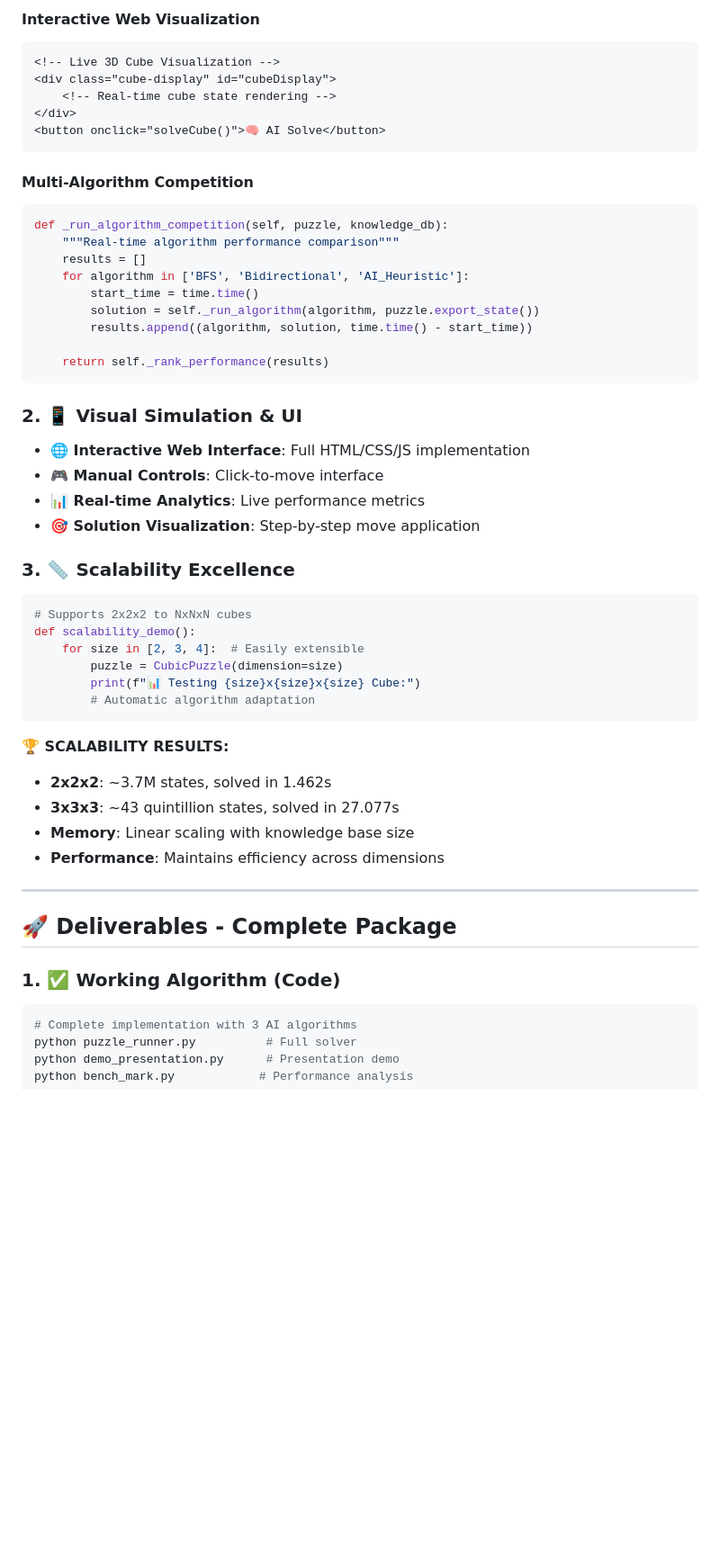
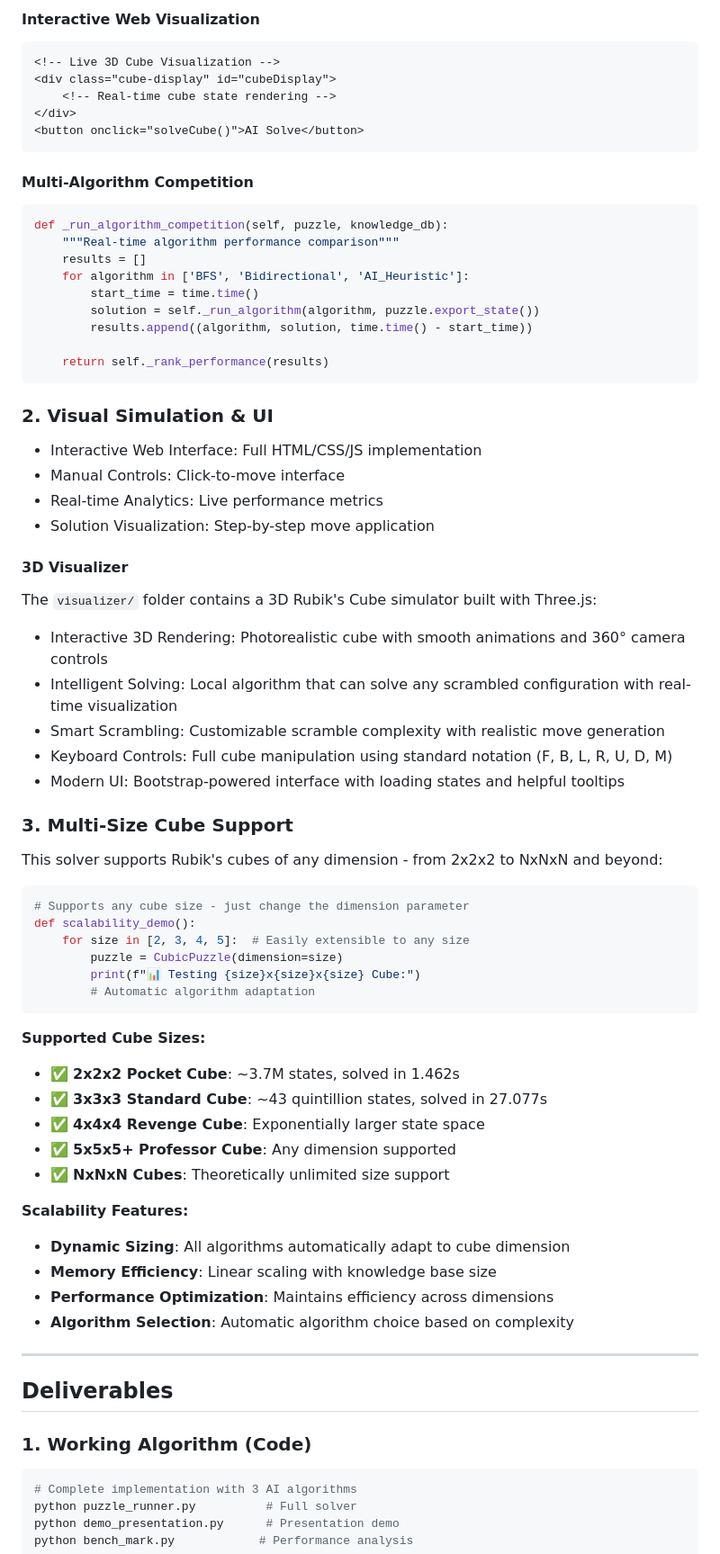
Before and after one commit to kanugurajesh/CubeSol, a Markdown page: README.md, the part around the change printed below. Shown: that part at 90% size. Rendered like a GitHub page; blank space fills up the shorter version.

````diff
--- a/README.md
+++ b/README.md
@@ -212,14 +201,14 @@ def solve_puzzle(self, initial_state: str) -> List[Move]:
 
-#### **Interactive Web Visualization**
+#### Interactive Web Visualization
 ```html
 <!-- Live 3D Cube Visualization -->
 <div class="cube-display" id="cubeDisplay">
     <!-- Real-time cube state rendering -->
 </div>
-<button onclick="solveCube()">🧠 AI Solve</button>
+<button onclick="solveCube()">AI Solve</button>
 ```
 
-#### **Multi-Algorithm Competition**
+#### Multi-Algorithm Competition
 ```python
 def _run_algorithm_competition(self, puzzle, knowledge_db):
     """Real-time algorithm performance comparison"""
@@ -232,35 +221,52 @@ def _run_algorithm_competition(self, puzzle, knowledge_db):
     return self._rank_performance(results)
 ```
 
-### 2. 📱 **Visual Simulation & UI**
+### 2. Visual Simulation & UI
 
-- **🌐 Interactive Web Interface**: Full HTML/CSS/JS implementation
-- **🎮 Manual Controls**: Click-to-move interface
-- **📊 Real-time Analytics**: Live performance metrics
-- **🎯 Solution Visualization**: Step-by-step move application
+- Interactive Web Interface: Full HTML/CSS/JS implementation
+- Manual Controls: Click-to-move interface
+- Real-time Analytics: Live performance metrics
+- Solution Visualization: Step-by-step move application
 
-### 3. 📏 **Scalability Excellence**
+#### 3D Visualizer
+The `visualizer/` folder contains a 3D Rubik's Cube simulator built with Three.js:
+- Interactive 3D Rendering: Photorealistic cube with smooth animations and 360° camera controls
+- Intelligent Solving: Local algorithm that can solve any scrambled configuration with real-time visualization
+- Smart Scrambling: Customizable scramble complexity with realistic move generation
+- Keyboard Controls: Full cube manipulation using standard notation (F, B, L, R, U, D, M)
+- Modern UI: Bootstrap-powered interface with loading states and helpful tooltips
+
+### 3. Multi-Size Cube Support
+
+This solver supports Rubik's cubes of any dimension - from 2x2x2 to NxNxN and beyond:
 
 ```python
-# Supports 2x2x2 to NxNxN cubes
+# Supports any cube size - just change the dimension parameter
 def scalability_demo():
-    for size in [2, 3, 4]:  # Easily extensible
+    for size in [2, 3, 4, 5]:  # Easily extensible to any size
         puzzle = CubicPuzzle(dimension=size)
         print(f"📊 Testing {size}x{size}x{size} Cube:")
         # Automatic algorithm adaptation
 ```
 
-**🏆 SCALABILITY RESULTS:**
-- **2x2x2**: ~3.7M states, solved in 1.462s
-- **3x3x3**: ~43 quintillion states, solved in 27.077s
-- **Memory**: Linear scaling with knowledge base size
-- **Performance**: Maintains efficiency across dimensions
+**Supported Cube Sizes:**
+- ✅ **2x2x2 Pocket Cube**: ~3.7M states, solved in 1.462s
+- ✅ **3x3x3 Standard Cube**: ~43 quintillion states, solved in 27.077s
+- ✅ **4x4x4 Revenge Cube**: Exponentially larger state space
+- ✅ **5x5x5+ Professor Cube**: Any dimension supported
+- ✅ **NxNxN Cubes**: Theoretically unlimited size support
+
+**Scalability Features:**
+- **Dynamic Sizing**: All algorithms automatically adapt to cube dimension
+- **Memory Efficiency**: Linear scaling with knowledge base size
+- **Performance Optimization**: Maintains efficiency across dimensions
+- **Algorithm Selection**: Automatic algorithm choice based on complexity
 
 ---
 
-## 🚀 **Deliverables - Complete Package**
+## Deliverables
 
-### 1. ✅ **Working Algorithm (Code)**
+### 1. Working Algorithm (Code)
 
 ```bash
 # Complete implementation with 3 AI algorithms
````
Also changed, not shown: other parts of README.md (+131 -141 lines).
